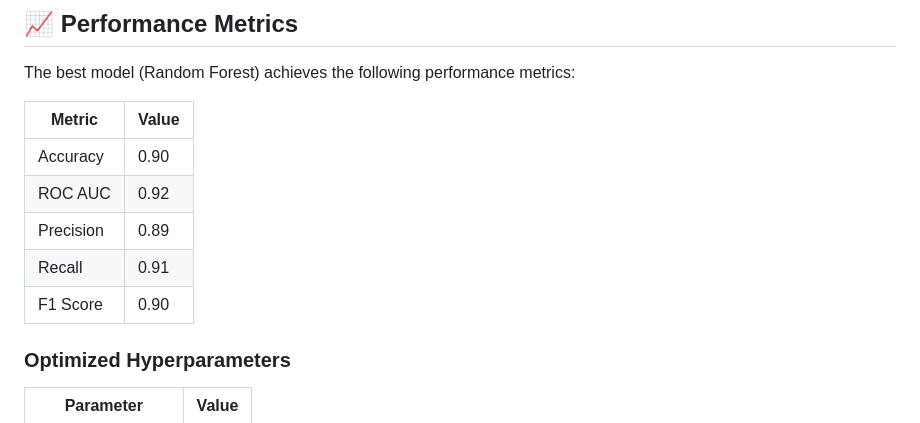
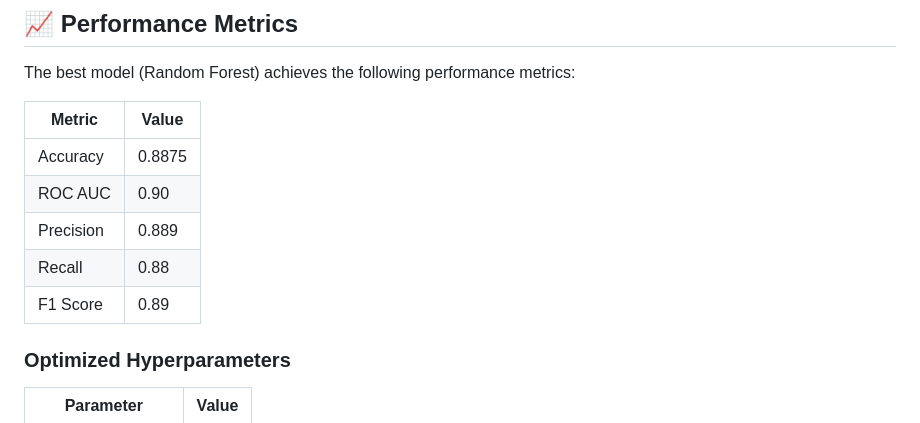
Before and after one commit to khalidasdsju/Developing-Machine-Learning-Model-for-Early-Detection-of-Heart-Failure, a Markdown page: README.md, the part around the change. Drawn GitHub-style.

```diff
--- a/README.md
+++ b/README.md
@@ -224,11 +224,11 @@ The best model (Random Forest) achieves the following performance metrics:
 
 | Metric | Value |
 |--------|-------|
-| Accuracy | 0.90 |
-| ROC AUC | 0.92 |
-| Precision | 0.89 |
-| Recall | 0.91 |
-| F1 Score | 0.90 |
+| Accuracy | 0.8875 |
+| ROC AUC | 0.90 |
+| Precision | 0.889|
+| Recall | 0.88 |
+| F1 Score | 0.89 |
 
 ### Optimized Hyperparameters
 
```
